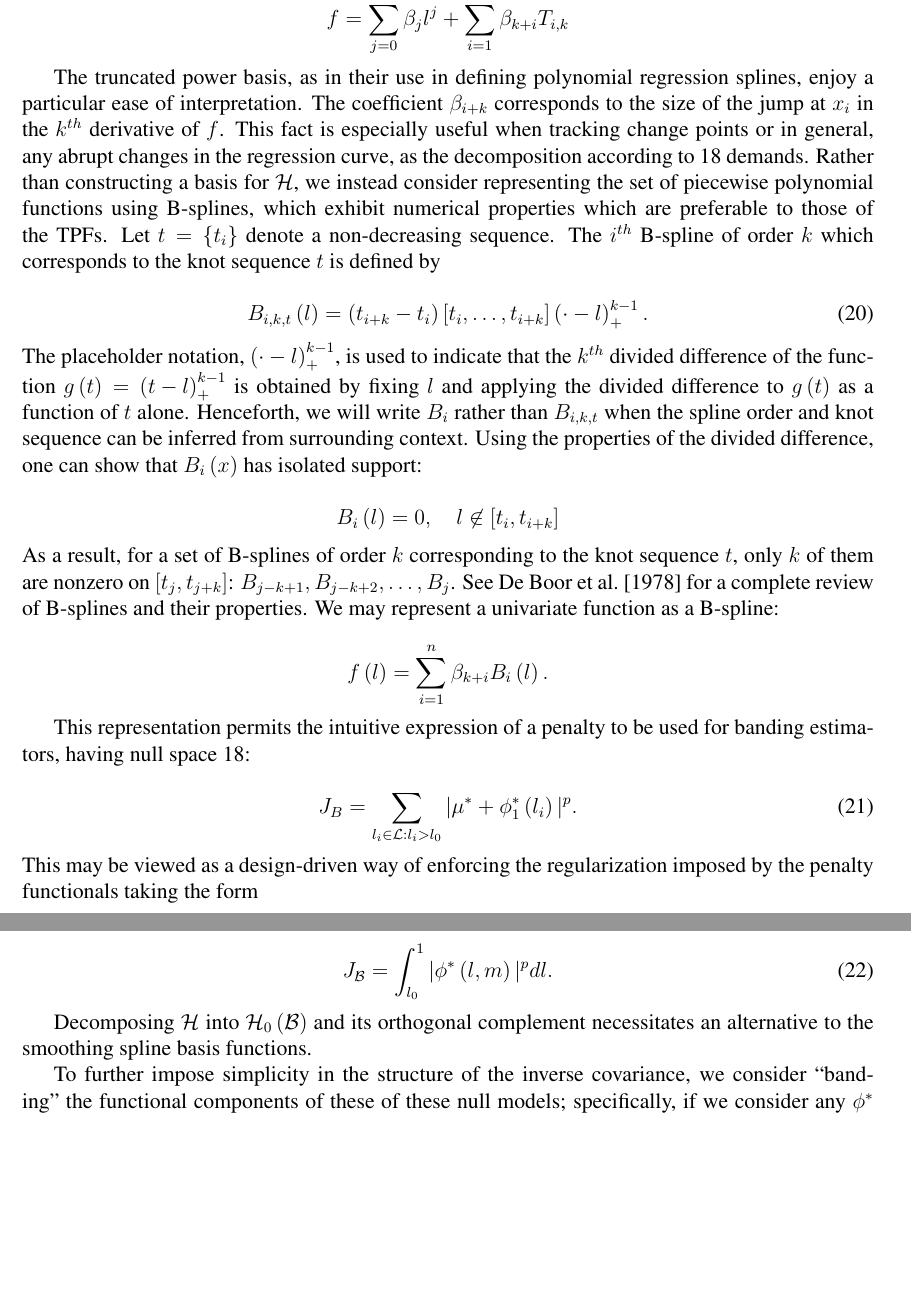
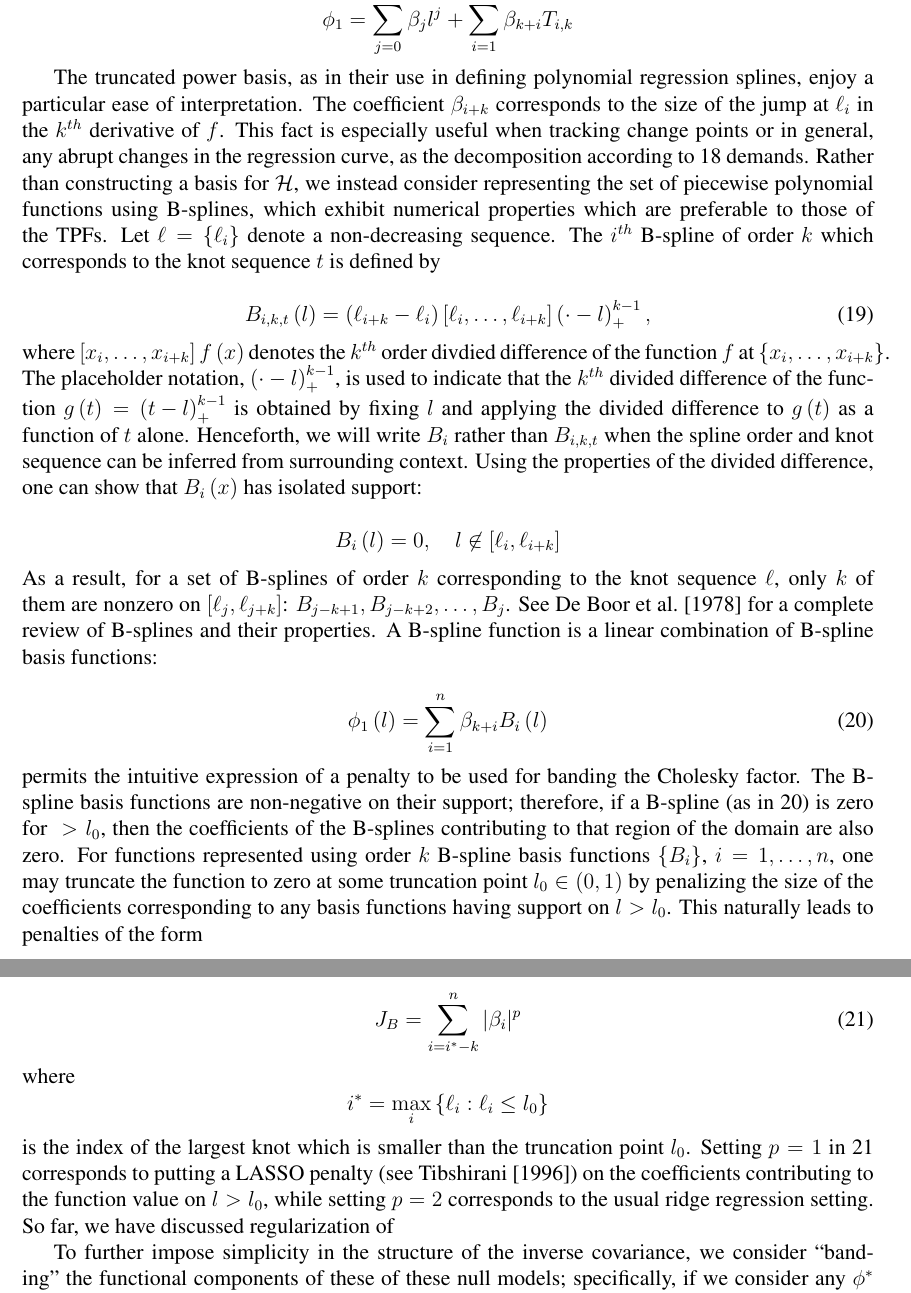
Before and after one commit to taylerablake/JSM-2017, a LaTeX paper (Outline.tex): two parts of pages 12 and 13 of 17, joined at a grey line, cut so that both start at the same text, the shorter picture padded with empty space. The pictures show the PDF file Outline.pdf that the author committed with the source.

Commit message:
add working section on B-spline model with truncation penalty

```diff
--- a/Outline.tex
+++ b/Outline.tex
@@ -436,26 +437,26 @@ supp\left( \phi^* \right) = \left(0,l_0\right].
 
 \subsection{An alternative basis for $\mathcal{H}$}
 
-Functions having compact support arise from penalties differing significantly from the penalty discussed in Section 2.1 and the derivative-based penalties typically encountered in the smoothing spline ANOVA setting: the decomposition of $\mathcal{H}$ into \ref{eq"banded-penalty-nullspace} and its orthogonal complement requires basis functions having compact support. Consider a sequence of knots partitioning the unit interval $0 < x_1 < x_2 < \dots <x_n < 1$; the truncated power functions (TPFs) of degree $k$, $\lbrace T_{i,k} \rbrace_{i=1}^n$, are given by
-\begin{equation}
-T^+_{i,k}\left(x\right) = \left(x - x_i\right)^{k}_+ = \left\{\begin{array}{lr} \left(x-x_i\right)^{k-1}, & x-x_i \ge0\\ 0 & x-x_i < 0\end{array}\right.
-\end{equation}
+Functions having compact support arise from penalties differing significantly from the penalty discussed in Section 2.1 and the derivative-based penalties typically encountered in the smoothing spline ANOVA setting: the decomposition of $\mathcal{H}$ into \ref{eq"banded-penalty-nullspace} and its orthogonal complement requires basis functions having compact support. Consider a sequence of knots partitioning the unit interval $0 < \ell_1 < \ell_2 < \dots < \ell_n < 1$; the truncated power functions (TPFs) of degree $k$, $\lbrace T_{i,k} \rbrace_{i=1}^n$, are given by
+\begin{equation*}
+T^+_{i,k}\left(l\right) = \left(l - \ell_i\right)^{k}_+ = \left\{\begin{array}{lr} \left(l-\ell_i\right)^{k-1}, & l-\ell_i \ge0\\ 0 & l-\ell_i < 0\end{array}\right.
+\end{equation*}
 
 Polynomial regression splines are continuous piecewise polynomials where the definition of the function changes at the collection of knot points. A polynomial of degree $k$ has basis
 \[
-\lbrace 1,l,\dots,l^k, \left(l - l_1\right)^{k}_+,\dots, \left(l - l_n\right)^{k}_+ \rbrace
+\lbrace 1,l,\dots,l^k, \left(l - \ell_1\right)^{k}_+,\dots, \left(l - \ell_n\right)^{k}_+ \rbrace
 \]
 
 A univariate function can be represented as a linear combination of these basis functions:
 
 \[
-f = \sum_{j=0}^k \beta_j l^j + \sum_{i=1}^n \beta_{k+i} T_{i,k}
+\phi_1 = \sum_{j=0}^k \beta_j l^j + \sum_{i=1}^n \beta_{k+i} T_{i,k}
 \]
 \noindent
 
-The truncated power basis, as in their use in defining polynomial regression splines, enjoy a particular ease of interpretation. The coefficient $\beta_{i+k}$ corresponds to the size of the jump at $x_i$ in the $k^{th}$ derivative of $f$. This fact is especially useful when tracking change points or in general, any abrupt changes in the regression curve, as the decomposition according to \ref{eq:banded-penalty-nullspace} demands. Rather than constructing a basis for $\mathcal{H}$, we instead consider representing the set of piecewise polynomial functions using B-splines, which exhibit numerical properties which are preferable to those of the TPFs. Let $t= \left\{ t_i \right\}$ denote a non-decreasing sequence. The $i^{th}$ B-spline of order $k$ which corresponds to the knot sequence $t$ is defined by
+The truncated power basis, as in their use in defining polynomial regression splines, enjoy a particular ease of interpretation. The coefficient $\beta_{i+k}$ corresponds to the size of the jump at $\ell_i$ in the $k^{th}$ derivative of $f$. This fact is especially useful when tracking change points or in general, any abrupt changes in the regression curve, as the decomposition according to \ref{eq:banded-penalty-nullspace} demands. Rather than constructing a basis for $\mathcal{H}$, we instead consider representing the set of piecewise polynomial functions using B-splines, which exhibit numerical properties which are preferable to those of the TPFs. Let $\ell= \left\{ \ell_i \right\}$ denote a non-decreasing sequence. The $i^{th}$ B-spline of order $k$ which corresponds to the knot sequence $t$ is defined by
 
 \begin{equation} \label{eq:bspline_definition}
-B_{i,k,t}\left(l\right) = \left(t_{i+k}-t_i\right)\left[t_i,\dots,t_{i+k}\right]\left(\cdot -l\right)_+^{k-1}.
+B_{i,k,t}\left(l\right) = \left(\ell_{i+k}-\ell_i\right)\left[\ell_i,\dots,\ell_{i+k}\right]\left(\cdot -l \right)_+^{k-1},
 \end{equation}
 \noindent
@@ -463,23 +464,28 @@ The placeholder notation, $\left(\cdot - l\right)_+^{k-1}$, is used to indicate
 
 \[
-B_i\left(l\right) = 0, \quad l \not \in \left[t_{i},t_{i+k}\right]
+B_i\left(l\right) = 0, \quad l \not \in \left[\ell_{i},\ell_{i+k}\right]
 \]
 \noindent
-As a result, for a set of B-splines of order $k$ corresponding to the knot sequence $t$, only $k$ of them are nonzero on $\left[t_{j},t_{j+k}\right]$: $B_{j-k+1},B_{j-k+2},\dots,B_{j}$. See \citet{de1978practical} for a complete review of B-splines and their properties. We may represent a univariate function as a B-spline:
+As a result, for a set of B-splines of order $k$ corresponding to the knot sequence $\ell$, only $k$ of them are nonzero on $\left[\ell_{j},\ell_{j+k}\right]$: $B_{j-k+1},B_{j-k+2},\dots,B_{j}$. See \citet{de1978practical} for a complete review of B-splines and their properties. A B-spline function is a linear combination of B-spline basis functions:
 
-\[
-f\left(l\right) =  \sum_{i=1}^n \beta_{k+i} B_{i}\left(l\right).
-\]
-
-This representation permits the intuitive expression of a penalty to be used for banding the Cholesky factor. If $$
-
-\begin{equation} \label{eq:banded-penalty}
-J_{B} = \sum_{  l_i \in \mathcal{L}: l_i > l_0} \vert \mu^* + \phi^*_1\left(l_i\right) \vert^p .
+\begin{equation} \label{eq:b-spline-representation}
+\phi_1\left(l\right) =  \sum_{i=1}^n \beta_{k+i} B_{i}\left(l\right)
 \end{equation}
 \noindent
+permits the intuitive expression of a penalty to be used for banding the Cholesky factor. The B-spline basis functions are non-negative on their support; therefore, if a B-spline (as in \ref{eq:b-spline-representation}) is zero for $\mathscr{l} > l_0$, then the coefficients of the B-splines contributing to that region of the domain are also zero. For functions represented using order $k$ B-spline basis functions $\lbrace B_i \rbrace$, $i=1,\dots,n$, one may truncate the function to zero at some truncation point $l_0 \in \left(0,1\right)$ by penalizing the size of the coefficients corresponding to any basis functions having support on $l > l_0$. This naturally leads to penalties of the form
 
-This may be viewed as a design-driven way of enforcing the regularization imposed by the penalty functionals of the form
+\begin{equation} \label{eq:banded-pspline-penalty}
+J_{B} = \sum_{ i=i^* -k }^n \vert \beta_i \vert^p
+\end{equation}
+\noindent
+where
+\[
+i^* = \max\limits_{i} \left\{ \ell_i: \ell_i \le l_0 \right\}
+\]
+is the index of the largest knot which is smaller than the truncation point $l_0$. Setting $p=1$ in \ref{eq:banded-pspline-penalty} corresponds to putting a LASSO penalty (see \citet{tibshirani1996regression}) on the coefficients contributing to the function value on $l > l_0$, while setting $p=2$ corresponds to the usual ridge regression setting. So far, we have discussed regularization of
+
+
+%This may be viewed as a design-driven way of enforcing the regularization imposed by the penalty functionals of the form
 
 %citet{chen2011efficient}, citet{pourahmadi1999joint}, and citet{pourahmadi2002dynamic} have elicited parametric models for the generalized autoregressive coefficients, letting the GARPs depend only on the distance between two time points.
 
-\begin{equation} \label{eq:banded-penalty-functional}
```
Also changed, not shown: Master.bib (+9 -0 lines), Full-Manuscript.pdf, Outline.pdf, Outline.tex (12 more changed lines).
